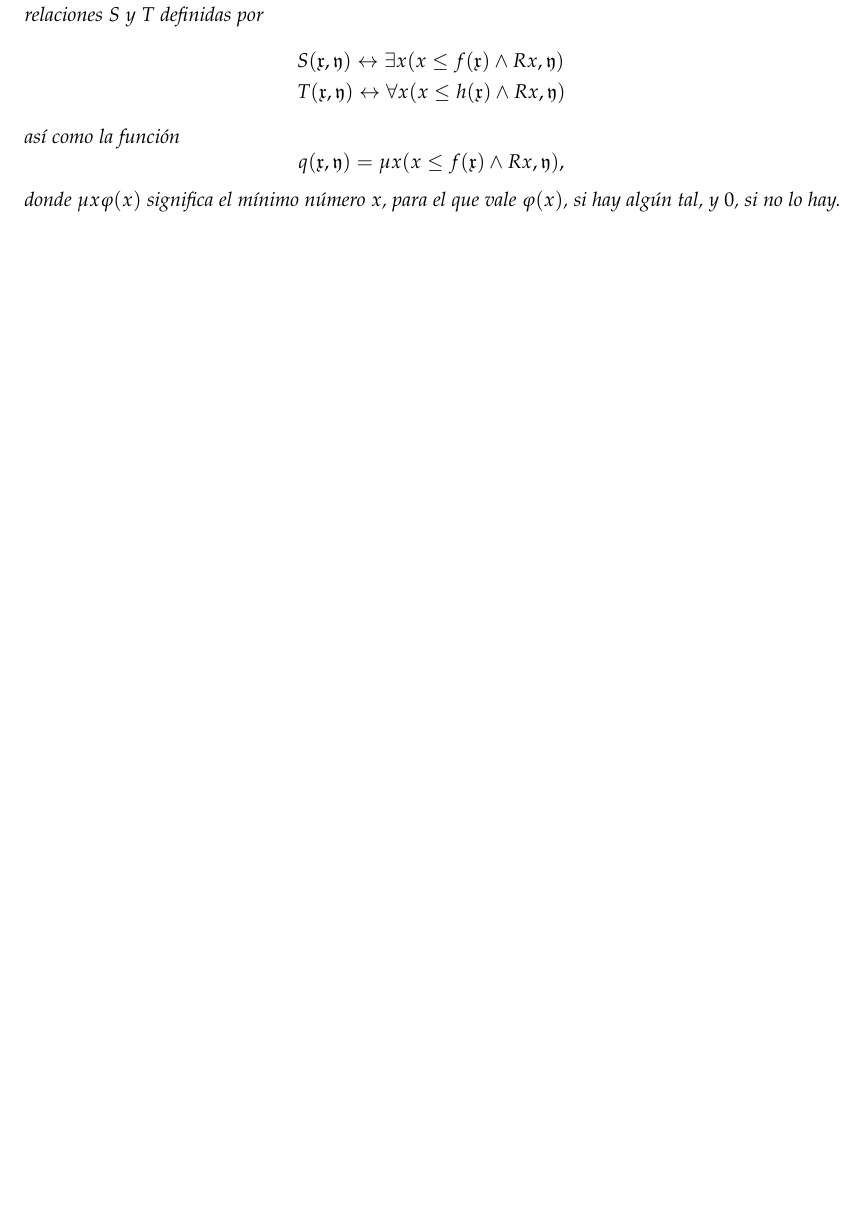
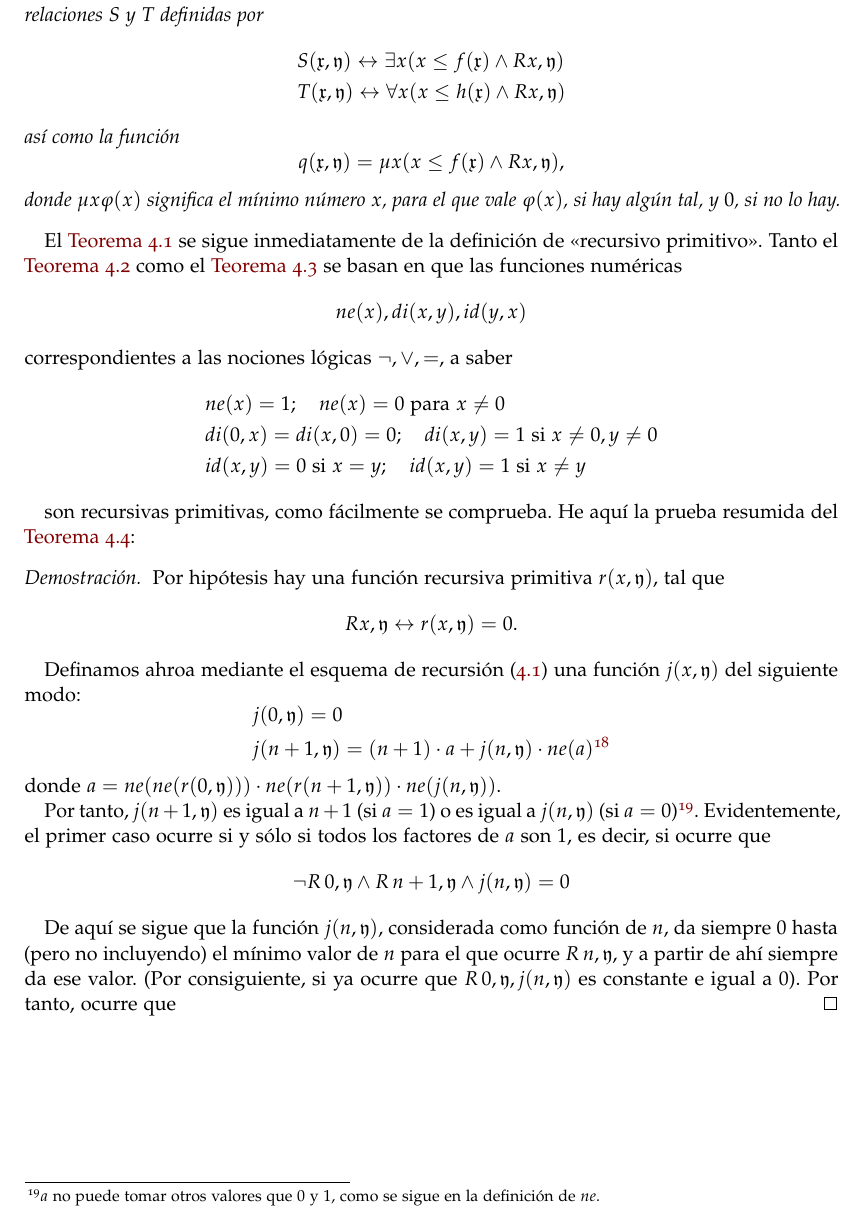
Before and after one commit to davidgc14/TFG, a LaTeX book (Latex-TFG/libro.tex, which reads Latex-TFG/capitulos/capitulo02.tex): part of page 35 of 41, cut so that both start at the same text, the shorter picture padded with empty space. Compiled offline with pdfLaTeX.

Commit message:
Comienzo de página 65

```diff
--- a/Latex-TFG/capitulos/capitulo02.tex
+++ b/Latex-TFG/capitulos/capitulo02.tex
@@ -519,6 +519,50 @@ Los siguientes teoremas valen:
     donde $\mu x \varphi(x)$ significa el mínimo número $x$, para el que vale $\varphi(x)$, si hay algún tal, y $0$, si no lo hay.
 \end{teorema}
 
+El \autoref{teo:TeoremaI} se sigue inmediatamente de la definición de «recursivo primitivo». Tanto el \autoref{teo:TeoremaII} como el \autoref{teo:TeoremaIII}
+se basan en que las funciones numéricas
+\begin{equation}
+    ne(x), \\
+    di(x,y), \\
+    id(y,x)
+\end{equation}
+correspondientes a las nociones lógicas $\lnot, \vee, =$, a saber
+\begin{flalign}
+    &ne(x) = 1; \quad ne(x) = 0 \text{ para } x \neq 0 \\
+    &di(0,x) = di(x,0) = 0; \quad di(x,y) = 1 \text{ si } x \neq 0, y \neq 0 \\
+    &id(x,y) = 0 \text{ si } x=y; \quad id(x,y) = 1 \text{ si } x \neq y
+\end{flalign}
+
+son recursivas primitivas, como fácilmente se comprueba. He aquí la prueba resumida del \autoref{theo:TeoremaIV}:
+\begin{proof}
+    Por hipótesis hay una función recursiva primitiva $r(x, \mathfrak{y})$, tal que
+    \begin{equation}
+        R x, \mathfrak{y} \leftrightarrow r(x, \mathfrak{y}) = 0.
+    \end{equation}
+
+    Definamos ahroa mediante el esquema de recursión \eqref{eq:recdef} una función $j(x, \mathfrak{y})$ del siguiente modo:
+    \begin{equation}
+        \begin{aligned}
+            &j(0, \mathfrak{y}) = 0 \\
+            &j(n+1, \mathfrak{y}) = (n+1) \cdot a + j(n, \mathfrak{y}) \cdot ne(a)
+            \footnote{Presuponemos como ya es sabido que las funciones $x+y$ (adición) y $x\cdot y$ (multiplicación) son recursivas primitivas.}
+        \end{aligned}
+    \end{equation}
+    donde $a = ne(ne(r(0, \mathfrak{y}))) \cdot ne(r(n+1, \mathfrak{y})) \cdot ne(j(n, \mathfrak{y}))$.
+
+    Por tanto, $j(n+1, \mathfrak{y})$ es igual a $n+1$ (si $a=1$) o es igual a $j(n, \mathfrak{y})$ (si $a=0$)\footnote{$a$ no puede tomar otros valores que
+    $0$ y $1$, como se sigue en la definición de $ne$.}. Evidentemente, el primer caso ocurre si y sólo si todos los factores de $a$ son $1$, es decir, si ocurre que
+    \begin{equation}
+        \lnot R \thinspace 0, \mathfrak{y} \wedge R \thinspace n+1, \mathfrak{y} \wedge j(n, \mathfrak{y}) = 0
+    \end{equation}
+
+    De aquí se sigue que la función $j(n, \mathfrak{y})$, considerada como función de $n$, da siempre $0$ hasta (pero no incluyendo) el mínimo valor de $n$
+    para el que ocurre $R \thinspace n, \mathfrak{y}$, y a partir de ahí siempre da ese valor. (Por consiguiente, si ya ocurre que $R \thinspace 0, \mathfrak{y},
+    j(n, \mathfrak{y})$ es constante e igual a $0$). Por tanto, ocurre que
+\end{proof}
+
+
+
 
 
 
```
Also changed, not shown: Latex-TFG/libro.pdf, 4 other files.
